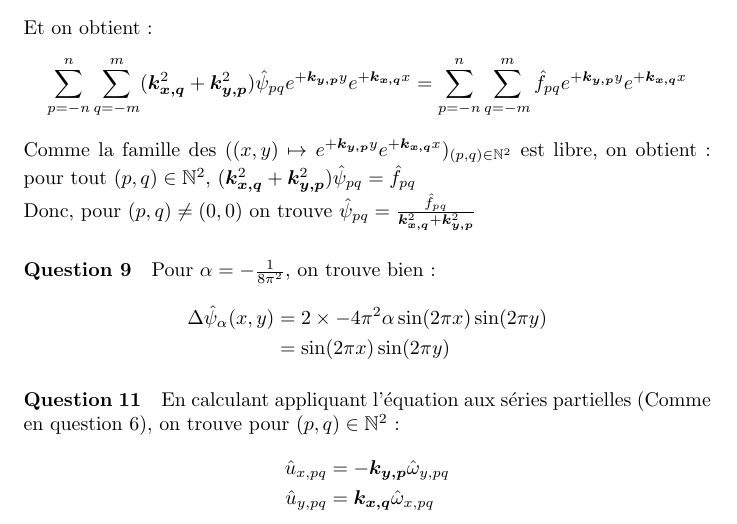
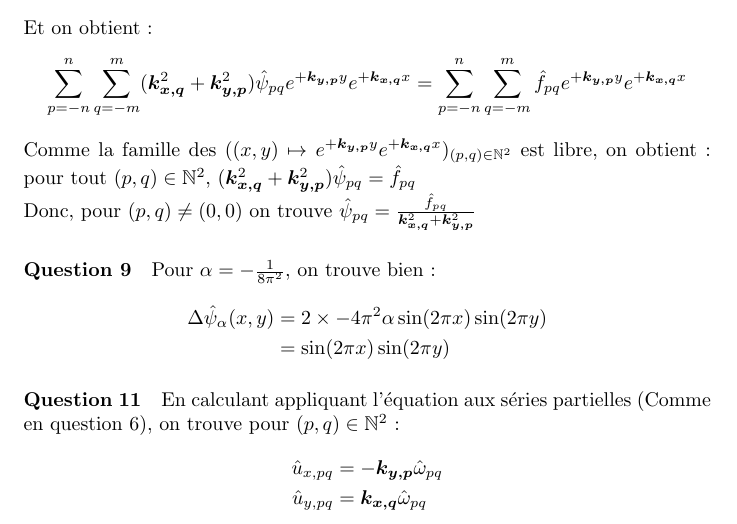
Before and after one commit to traxys/tp-mnb, a LaTeX document (rapport.tex): part of page 4 of 5, cut so that both start at the same text. Compiled offline with pdfLaTeX.

Commit message:
corrected a detail in question 11

```diff
--- a/rapport.tex
+++ b/rapport.tex
@@ -198,8 +198,8 @@ Pour \(\alpha = -\frac{1}{8\pi^2}\), on trouve bien :
 \paragraph{Question 11}
 En calculant appliquant l'équation aux séries partielles (Comme en question 6), on trouve pour \((p,q)\in\mathbb N^2\):
 \begin{align*}
-	\hat{u}_{x,pq} & = -\kyp\hat{\omega}_{y,pq}\\
-	\hat{u}_{y,pq} & = \kxq\hat{\omega}_{x,pq}
+	\hat{u}_{x,pq} & = -\kyp\hat{\omega}_{pq}\\
+	\hat{u}_{y,pq} & = \kxq\hat{\omega}_{pq}
 \end{align*}
 
 \section{Simulation numeriques}
```
